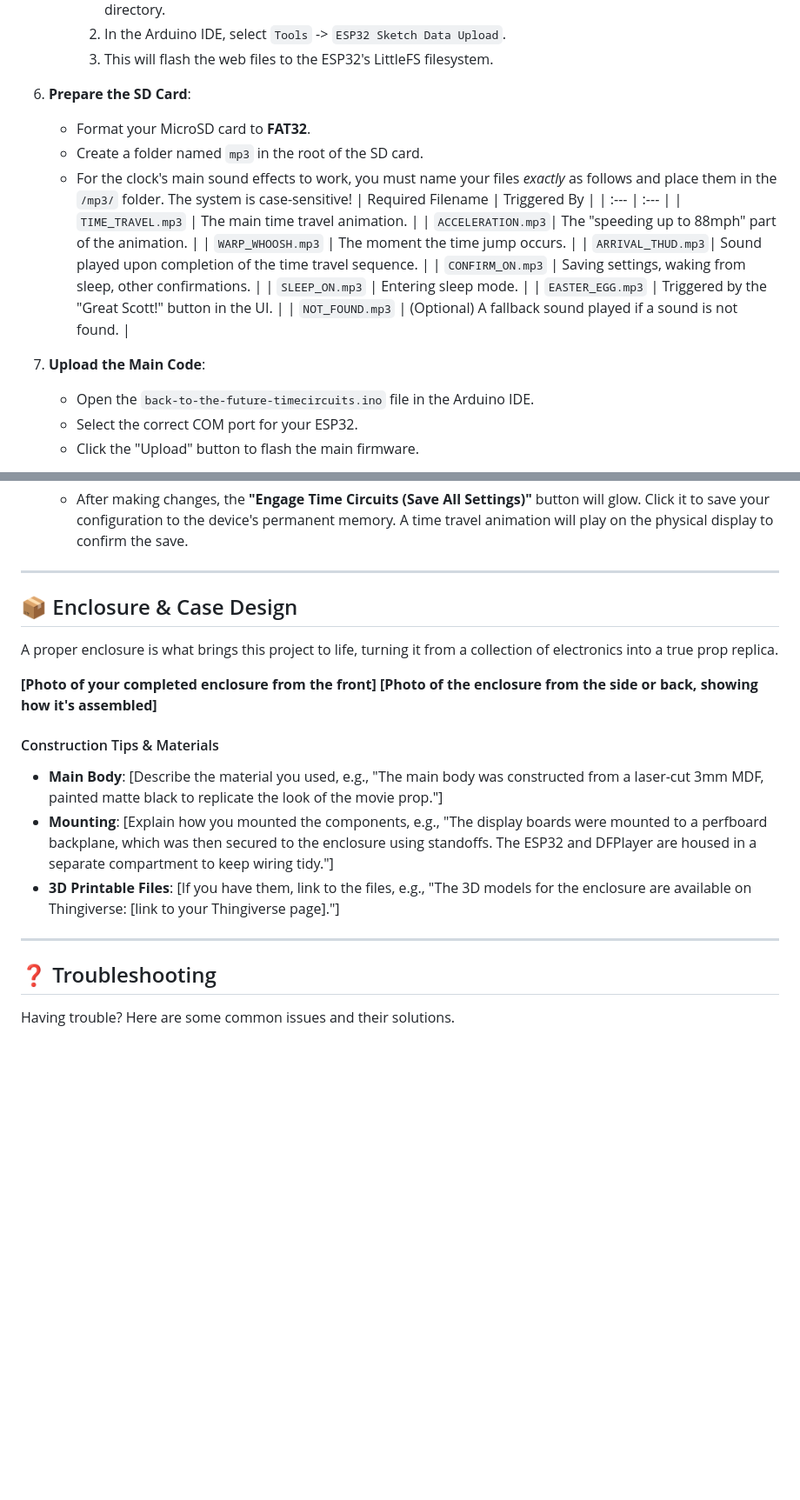
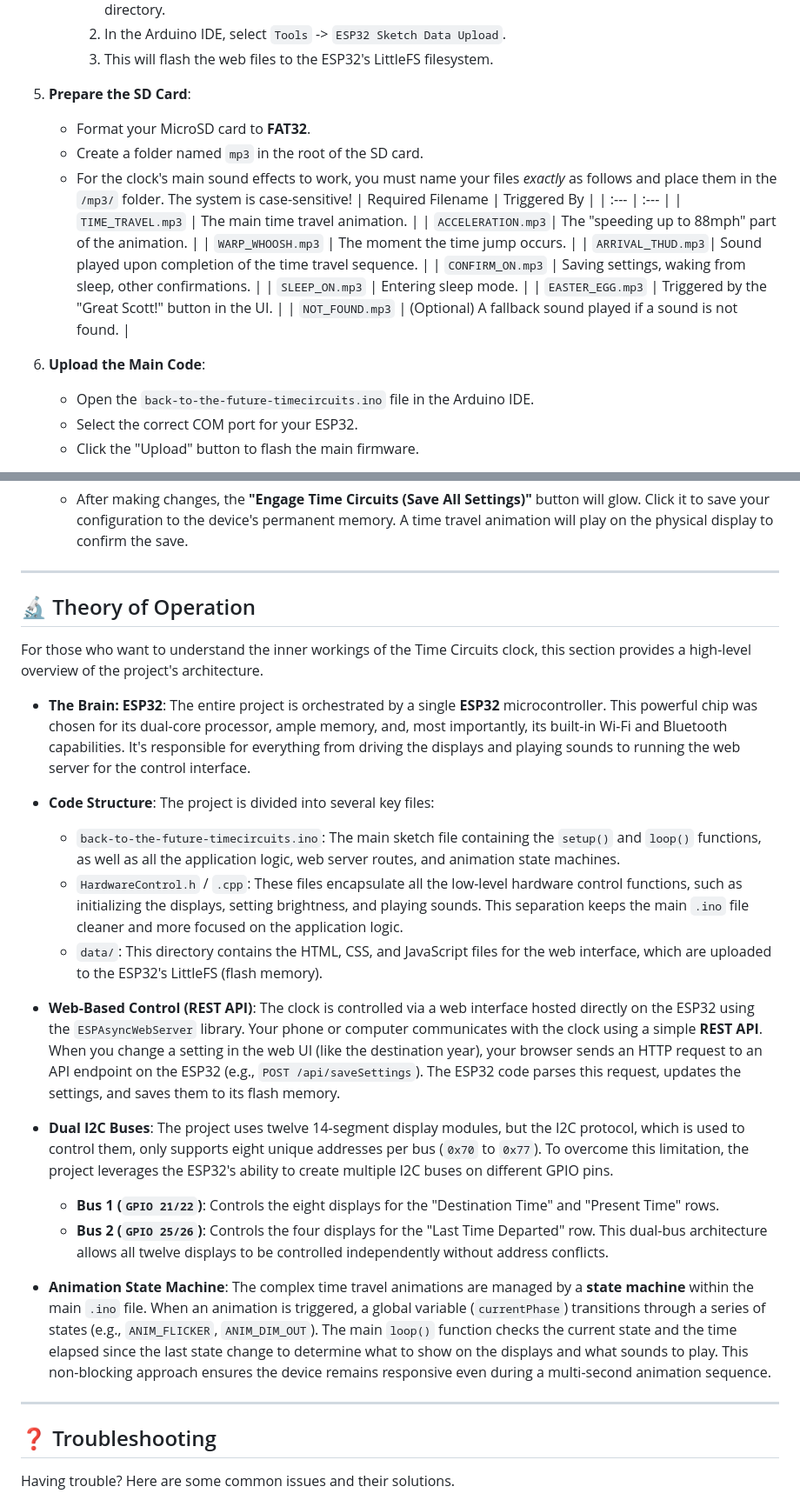
Before and after one commit to rananna/back-to-the-future-timecircuits, a Markdown page: readme.md, 2 parts joined by grey strips. Shown at 87% size. Rendered like a GitHub page; blank space fills up the shorter version.

```diff
--- a/readme.md
+++ b/readme.md
@@ -182,7 +170,7 @@ Here are a few shots of the completed Time Circuits display.
         2.  In the Arduino IDE, select `Tools` -> `ESP32 Sketch Data Upload`.
         3.  This will flash the web files to the ESP32's LittleFS filesystem.
 
-6.  **Prepare the SD Card**:
+5.  **Prepare the SD Card**:
     * Format your MicroSD card to **FAT32**.
     * Create a folder named `mp3` in the root of the SD card.
     * For the clock's main sound effects to work, you must name your files *exactly* as follows and place them in the `/mp3/` folder. The system is case-sensitive!
@@ -197,7 +185,7 @@ Here are a few shots of the completed Time Circuits display.
     | `EASTER_EGG.mp3` | Triggered by the "Great Scott!" button in the UI. |
     | `NOT_FOUND.mp3` | (Optional) A fallback sound played if a sound is not found. |
 
-7.  **Upload the Main Code**:
+6.  **Upload the Main Code**:
     * Open the `back-to-the-future-timecircuits.ino` file in the Arduino IDE.
     * Select the correct COM port for your ESP32.
     * Click the "Upload" button to flash the main firmware.
@@ -225,19 +213,27 @@ Here are a few shots of the completed Time Circuits display.
 
 ---
 
-## 📦 Enclosure & Case Design
-A proper enclosure is what brings this project to life, turning it from a collection of electronics into a true prop replica.
+## 🔬 Theory of Operation
 
-**[Photo of your completed enclosure from the front]**
-**[Photo of the enclosure from the side or back, showing how it's assembled]**
+For those who want to understand the inner workings of the Time Circuits clock, this section provides a high-level overview of the project's architecture.
 
-#### Construction Tips & Materials
-* **Main Body**: [Describe the material you used, e.g., "The main body was constructed from a laser-cut 3mm MDF, painted matte black to replicate the look of the movie prop."]
-* **Mounting**: [Explain how you mounted the components, e.g., "The display boards were mounted to a perfboard backplane, which was then secured to the enclosure using standoffs. The ESP32 and DFPlayer are housed in a separate compartment to keep wiring tidy."]
-* **3D Printable Files**: [If you have them, link to the files, e.g., "The 3D models for the enclosure are available on Thingiverse: [link to your Thingiverse page]."]
+* **The Brain: ESP32**: The entire project is orchestrated by a single **ESP32** microcontroller. This powerful chip was chosen for its dual-core processor, ample memory, and, most importantly, its built-in Wi-Fi and Bluetooth capabilities. It's responsible for everything from driving the displays and playing sounds to running the web server for the control interface.
+
+* **Code Structure**: The project is divided into several key files:
+    * `back-to-the-future-timecircuits.ino`: The main sketch file containing the `setup()` and `loop()` functions, as well as all the application logic, web server routes, and animation state machines.
+    * `HardwareControl.h` / `.cpp`: These files encapsulate all the low-level hardware control functions, such as initializing the displays, setting brightness, and playing sounds. This separation keeps the main `.ino` file cleaner and more focused on the application logic.
+    * `data/`: This directory contains the HTML, CSS, and JavaScript files for the web interface, which are uploaded to the ESP32's LittleFS (flash memory).
+
+* **Web-Based Control (REST API)**: The clock is controlled via a web interface hosted directly on the ESP32 using the `ESPAsyncWebServer` library. Your phone or computer communicates with the clock using a simple **REST API**. When you change a setting in the web UI (like the destination year), your browser sends an HTTP request to an API endpoint on the ESP32 (e.g., `POST /api/saveSettings`). The ESP32 code parses this request, updates the settings, and saves them to its flash memory.
+
+* **Dual I2C Buses**: The project uses twelve 14-segment display modules, but the I2C protocol, which is used to control them, only supports eight unique addresses per bus (`0x70` to `0x77`). To overcome this limitation, the project leverages the ESP32's ability to create multiple I2C buses on different GPIO pins.
+    * **Bus 1 (`GPIO 21/22`)**: Controls the eight displays for the "Destination Time" and "Present Time" rows.
+    * **Bus 2 (`GPIO 25/26`)**: Controls the four displays for the "Last Time Departed" row.
+    This dual-bus architecture allows all twelve displays to be controlled independently without address conflicts.
+
+* **Animation State Machine**: The complex time travel animations are managed by a **state machine** within the main `.ino` file. When an animation is triggered, a global variable (`currentPhase`) transitions through a series of states (e.g., `ANIM_FLICKER`, `ANIM_DIM_OUT`). The main `loop()` function checks the current state and the time elapsed since the last state change to determine what to show on the displays and what sounds to play. This non-blocking approach ensures the device remains responsive even during a multi-second animation sequence.
 
 ---
-
 ## ❓ Troubleshooting
 
 Having trouble? Here are some common issues and their solutions.
```
Also changed, not shown: other parts of readme.md (+61 -89 lines).
